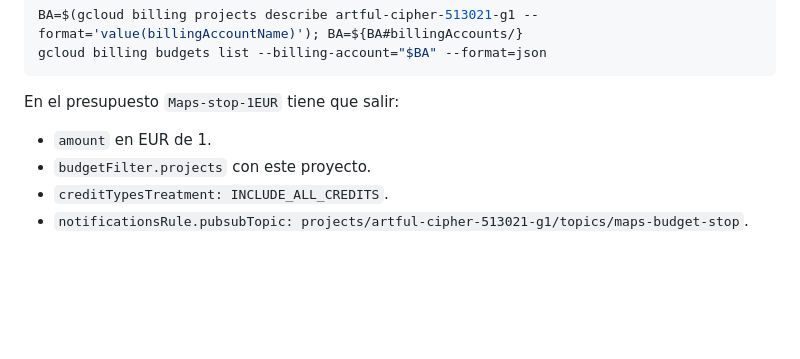
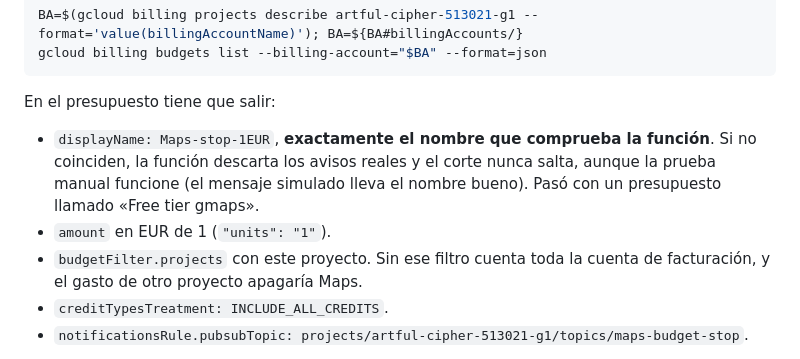
Before and after one commit to vsornosa1/dondequedamos, a Markdown page: GRATIS.md, the part around the change. Rendered like a GitHub page; blank space fills up the shorter version.

Commit message:
GRATIS.md: the budget name must match the one the kill switch checks
A budget named "Free tier gmaps" was wired to the topic while the function
only acts on "Maps-stop-1EUR": real notifications would be ignored.

Co-Authored-By: Claude Opus 5.5 <noreply@anthropic.com>
Claude-Session: https://claude.ai/code/session_01MxnoaZUoT4b8fdEgPAT4no

````diff
--- a/GRATIS.md
+++ b/GRATIS.md
@@ -89,10 +89,11 @@ BA=$(gcloud billing projects describe artful-cipher-513021-g1 --format='value(bi
 gcloud billing budgets list --billing-account="$BA" --format=json
 ```
 
-En el presupuesto `Maps-stop-1EUR` tiene que salir:
+En el presupuesto tiene que salir:
 
-- `amount` en EUR de 1.
-- `budgetFilter.projects` con este proyecto.
+- `displayName: Maps-stop-1EUR`, **exactamente el nombre que comprueba la función**. Si no coinciden, la función descarta los avisos reales y el corte nunca salta, aunque la prueba manual funcione (el mensaje simulado lleva el nombre bueno). Pasó con un presupuesto llamado «Free tier gmaps».
+- `amount` en EUR de 1 (`"units": "1"`).
+- `budgetFilter.projects` con este proyecto. Sin ese filtro cuenta toda la cuenta de facturación, y el gasto de otro proyecto apagaría Maps.
 - `creditTypesTreatment: INCLUDE_ALL_CREDITS`.
 - `notificationsRule.pubsubTopic: projects/artful-cipher-513021-g1/topics/maps-budget-stop`.
 
````
